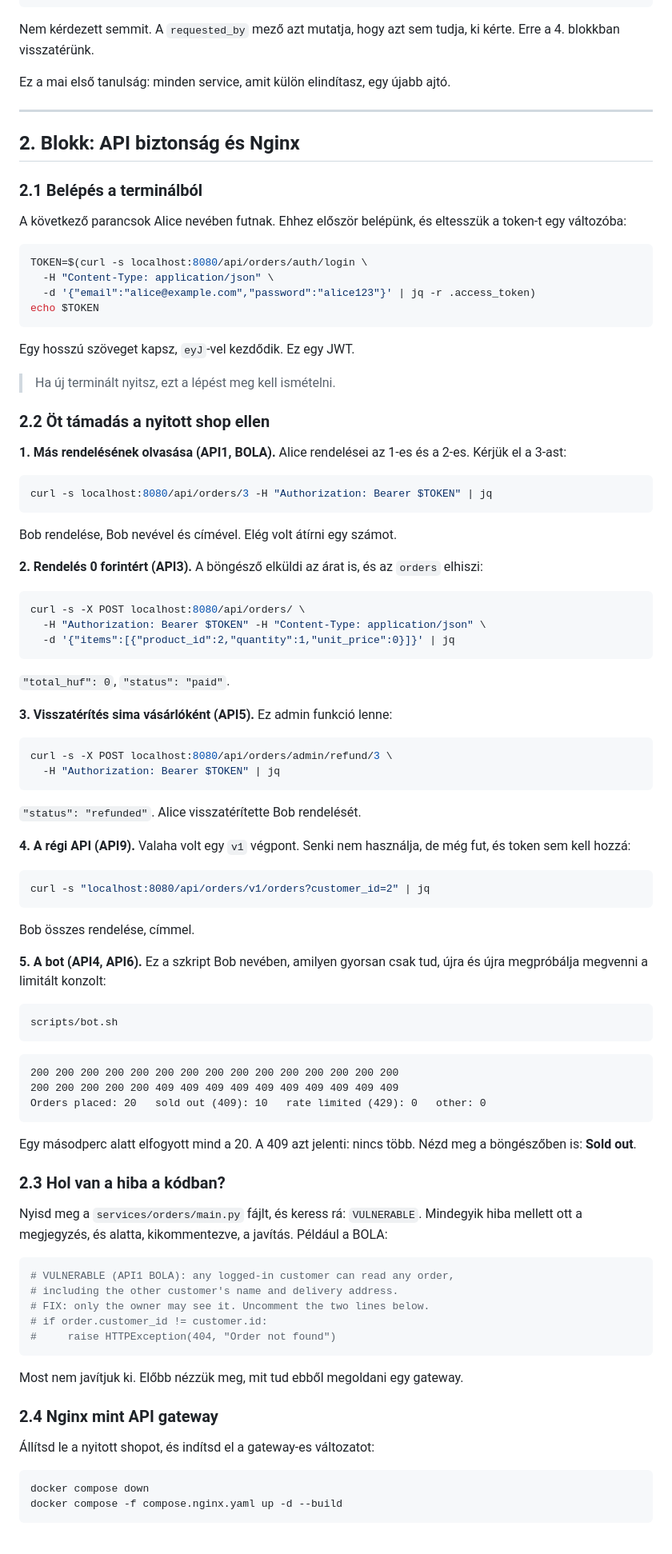
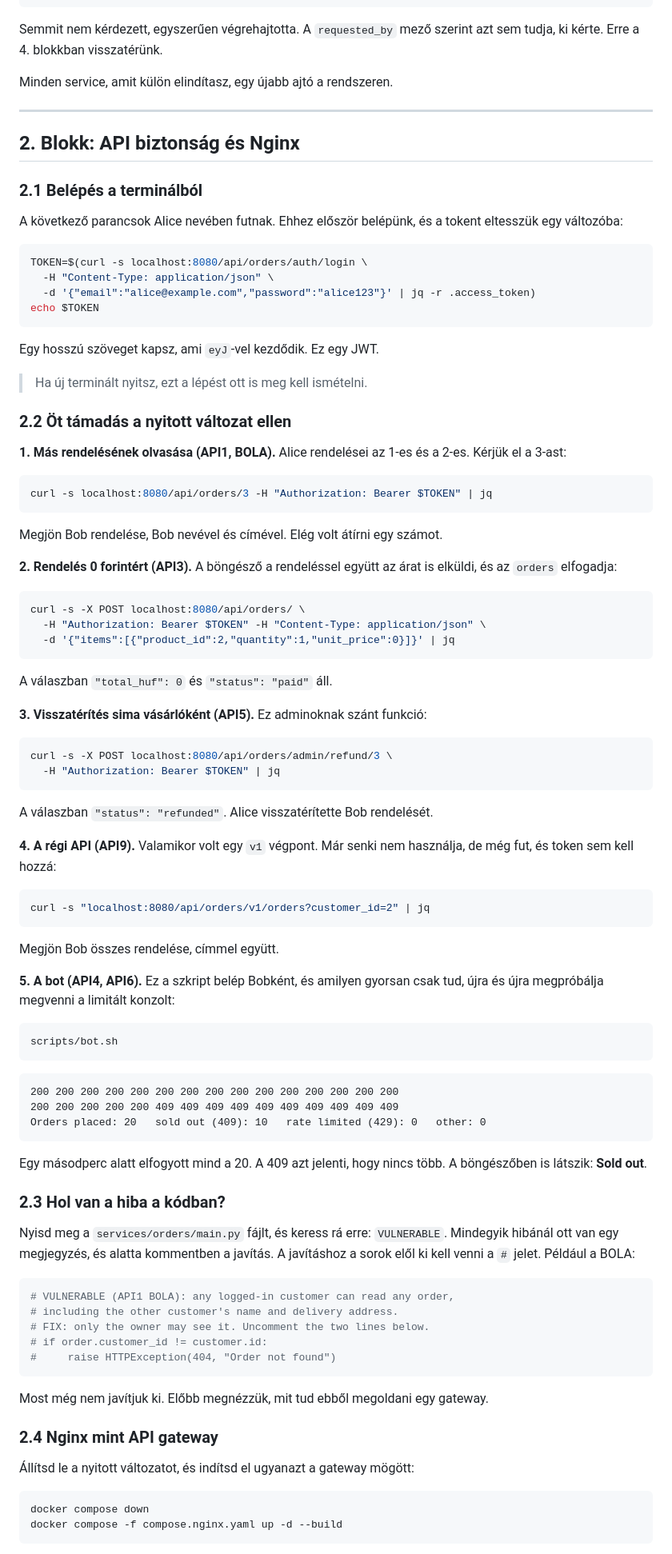
Before and after one commit to joczikszabi/dedih-microservices, a Markdown page: docs/LAB.md, the part around one of its changes. Shown at 80% size. GitHub-like rendering.

````diff
--- a/docs/LAB.md
+++ b/docs/LAB.md
@@ -166,10 +172,10 @@ curl -s -X POST localhost:8003/api/payments/refunds \
 }
 ```
 
-Nem kérdezett semmit. A `requested_by` mező azt mutatja, hogy azt sem tudja,
-ki kérte. Erre a 4. blokkban visszatérünk.
+Semmit nem kérdezett, egyszerűen végrehajtotta. A `requested_by` mező szerint
+azt sem tudja, ki kérte. Erre a 4. blokkban visszatérünk.
 
-Ez a mai első tanulság: minden service, amit külön elindítasz, egy újabb ajtó.
+Minden service, amit külön elindítasz, egy újabb ajtó a rendszeren.
 
 ---
 
@@ -177,8 +183,8 @@ Ez a mai első tanulság: minden service, amit külön elindítasz, egy újabb a
 
 ### 2.1 Belépés a terminálból
 
-A következő parancsok Alice nevében futnak. Ehhez először belépünk, és
-eltesszük a token-t egy változóba:
+A következő parancsok Alice nevében futnak. Ehhez először belépünk, és a
+tokent eltesszük egy változóba:
 
 ```bash
 TOKEN=$(curl -s localhost:8080/api/orders/auth/login \
@@ -187,23 +193,23 @@ TOKEN=$(curl -s localhost:8080/api/orders/auth/login \
 echo $TOKEN
 ```
 
-Egy hosszú szöveget kapsz, `eyJ`-vel kezdődik. Ez egy JWT.
+Egy hosszú szöveget kapsz, ami `eyJ`-vel kezdődik. Ez egy JWT.
 
-> Ha új terminált nyitsz, ezt a lépést meg kell ismételni.
+> Ha új terminált nyitsz, ezt a lépést ott is meg kell ismételni.
 
-### 2.2 Öt támadás a nyitott shop ellen
+### 2.2 Öt támadás a nyitott változat ellen
 
-**1. Más rendelésének olvasása (API1, BOLA).** Alice rendelései az 1-es és
-a 2-es. Kérjük el a 3-ast:
+**1. Más rendelésének olvasása (API1, BOLA).** Alice rendelései az 1-es és a
+2-es. Kérjük el a 3-ast:
 
 ```bash
 curl -s localhost:8080/api/orders/3 -H "Authorization: Bearer $TOKEN" | jq
 ```
 
-Bob rendelése, Bob nevével és címével. Elég volt átírni egy számot.
+Megjön Bob rendelése, Bob nevével és címével. Elég volt átírni egy számot.
 
-**2. Rendelés 0 forintért (API3).** A böngésző elküldi az árat is, és az
-`orders` elhiszi:
+**2. Rendelés 0 forintért (API3).** A böngésző a rendeléssel együtt az árat is
+elküldi, és az `orders` elfogadja:
 
 ```bash
 curl -s -X POST localhost:8080/api/orders/ \
@@ -211,28 +217,28 @@ curl -s -X POST localhost:8080/api/orders/ \
   -d '{"items":[{"product_id":2,"quantity":1,"unit_price":0}]}' | jq
 ```
 
-`"total_huf": 0`, `"status": "paid"`.
+A válaszban `"total_huf": 0` és `"status": "paid"` áll.
 
-**3. Visszatérítés sima vásárlóként (API5).** Ez admin funkció lenne:
+**3. Visszatérítés sima vásárlóként (API5).** Ez adminoknak szánt funkció:
 
 ```bash
 curl -s -X POST localhost:8080/api/orders/admin/refund/3 \
   -H "Authorization: Bearer $TOKEN" | jq
 ```
 
-`"status": "refunded"`. Alice visszatérítette Bob rendelését.
+A válaszban `"status": "refunded"`. Alice visszatérítette Bob rendelését.
 
-**4. A régi API (API9).** Valaha volt egy `v1` végpont. Senki nem használja,
-de még fut, és token sem kell hozzá:
+**4. A régi API (API9).** Valamikor volt egy `v1` végpont. Már senki nem
+használja, de még fut, és token sem kell hozzá:
 
 ```bash
 curl -s "localhost:8080/api/orders/v1/orders?customer_id=2" | jq
 ```
 
-Bob összes rendelése, címmel.
+Megjön Bob összes rendelése, címmel együtt.
 
-**5. A bot (API4, API6).** Ez a szkript Bob nevében, amilyen gyorsan csak tud,
-újra és újra megpróbálja megvenni a limitált konzolt:
+**5. A bot (API4, API6).** Ez a szkript belép Bobként, és amilyen gyorsan csak
+tud, újra és újra megpróbálja megvenni a limitált konzolt:
 
 ```bash
 scripts/bot.sh
@@ -244,14 +250,14 @@ scripts/bot.sh
 Orders placed: 20   sold out (409): 10   rate limited (429): 0   other: 0
 ```
 
-Egy másodperc alatt elfogyott mind a 20. A 409 azt jelenti: nincs több.
-Nézd meg a böngészőben is: **Sold out**.
+Egy másodperc alatt elfogyott mind a 20. A 409 azt jelenti, hogy nincs több.
+A böngészőben is látszik: **Sold out**.
 
 ### 2.3 Hol van a hiba a kódban?
 
-Nyisd meg a `services/orders/main.py` fájlt, és keress rá: `VULNERABLE`.
-Mindegyik hiba mellett ott a megjegyzés, és alatta, kikommentezve, a javítás.
-Például a BOLA:
+Nyisd meg a `services/orders/main.py` fájlt, és keress rá erre: `VULNERABLE`.
+Mindegyik hibánál ott van egy megjegyzés, és alatta kommentben a javítás. A
+javításhoz a sorok elől ki kell venni a `#` jelet. Például a BOLA:
 
 ```python
 # VULNERABLE (API1 BOLA): any logged-in customer can read any order,
@@ -261,11 +267,11 @@ Például a BOLA:
 #     raise HTTPException(404, "Order not found")
 ```
 
-Most nem javítjuk ki. Előbb nézzük meg, mit tud ebből megoldani egy gateway.
+Most még nem javítjuk ki. Előbb megnézzük, mit tud ebből megoldani egy gateway.
 
 ### 2.4 Nginx mint API gateway
 
-Állítsd le a nyitott shopot, és indítsd el a gateway-es változatot:
+Állítsd le a nyitott változatot, és indítsd el ugyanazt a gateway mögött:
 
 ```bash
 docker compose down
````
Also changed, not shown: other parts of docs/LAB.md (+174 -163 lines).
